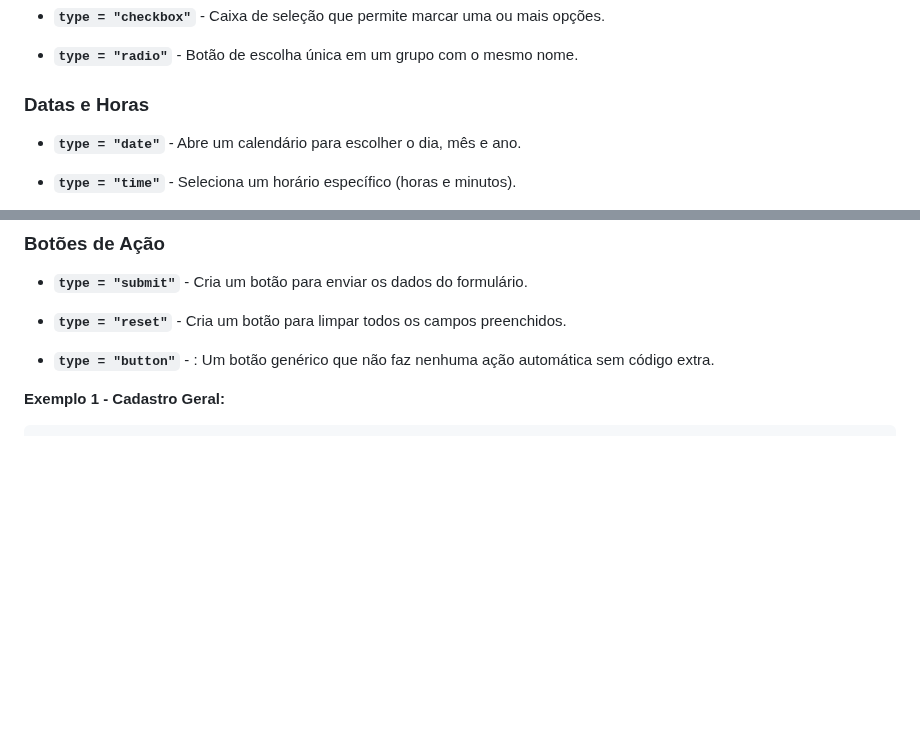
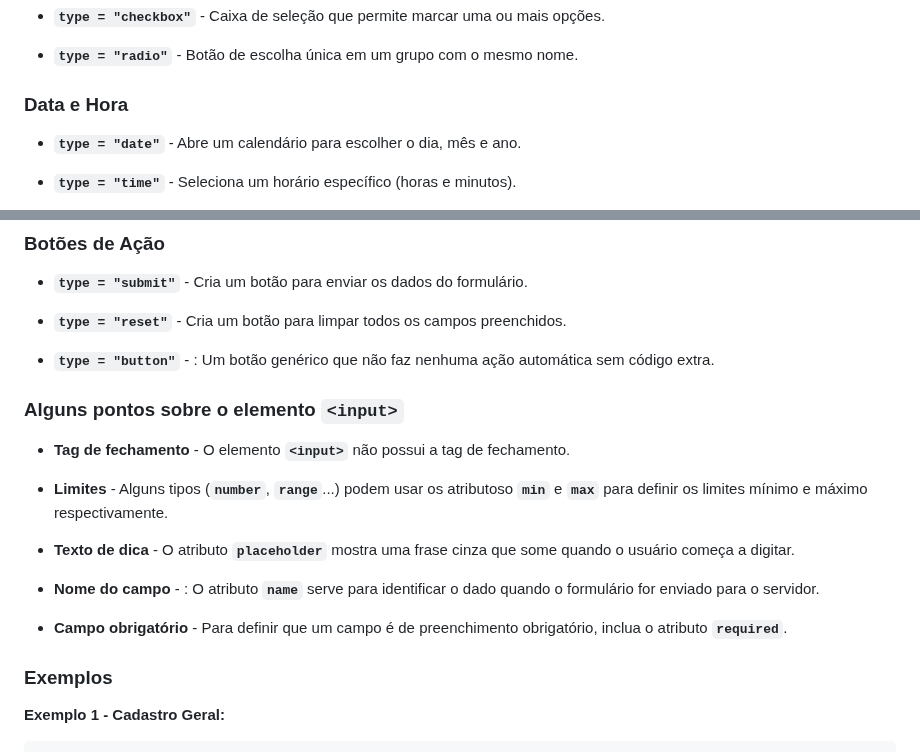
Before and after one commit to abdenagoalvim/Programacao_WEB1, a Markdown page: 02-HTML/06-HTML-Formularios.md, 2 parts joined by grey strips. Drawn GitHub-style; blank space fills up the shorter version.

Commit message:
incluído o tópico "alguns pontos sobre o elemento input"

```diff
--- a/02-HTML/06-HTML-Formularios.md
+++ b/02-HTML/06-HTML-Formularios.md
@@ -197,7 +197,7 @@ O elemento **`<input>`** é utilizado para criar diversos tipos de campos de ent
 
 - **`type = "radio"`** - Botão de escolha única em um grupo com o mesmo nome.
 
-### Datas e Horas
+### Data e Hora
 
 - **`type = "date"`** - Abre um calendário para escolher o dia, mês e ano.
 
@@ -222,6 +222,20 @@ O elemento **`<input>`** é utilizado para criar diversos tipos de campos de ent
 - **`type = "reset"`** - Cria um botão para limpar todos os campos preenchidos.
 
 - **`type = "button"`** - : Um botão genérico que não faz nenhuma ação automática sem código extra.
+
+### Alguns pontos sobre o elemento `<input>`
+
+- **Tag de fechamento** - O elemento **`<input>`** não possui a tag de fechamento.
+
+- **Limites** - Alguns tipos (**`number`**, **`range`**...) podem usar os atributoso **`min`** e **`max`** para definir os limites mínimo e máximo respectivamente.
+
+- **Texto de dica** - O atributo **`placeholder`** mostra uma frase cinza que some quando o usuário começa a digitar.
+
+- **Nome do campo** - : O atributo **`name`** serve para identificar o dado quando o formulário for enviado para o servidor.
+
+- **Campo obrigatório** - Para definir que um campo é de preenchimento obrigatório, inclua o atributo **`required`**.
+
+### Exemplos
 
 **Exemplo 1 - Cadastro Geral:**
 
```
